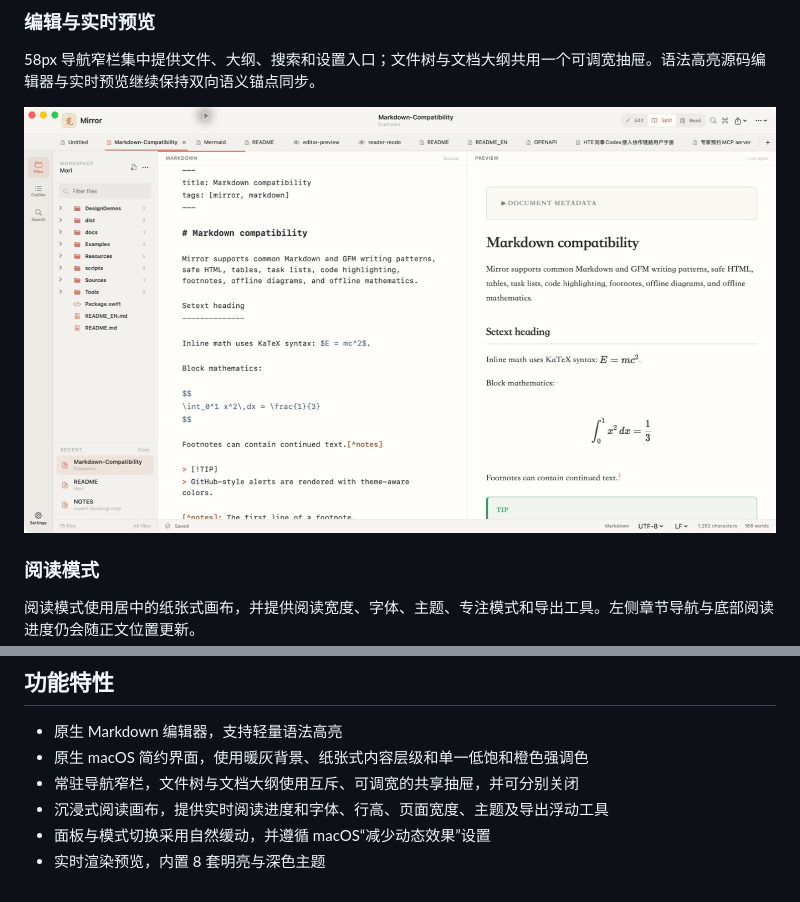
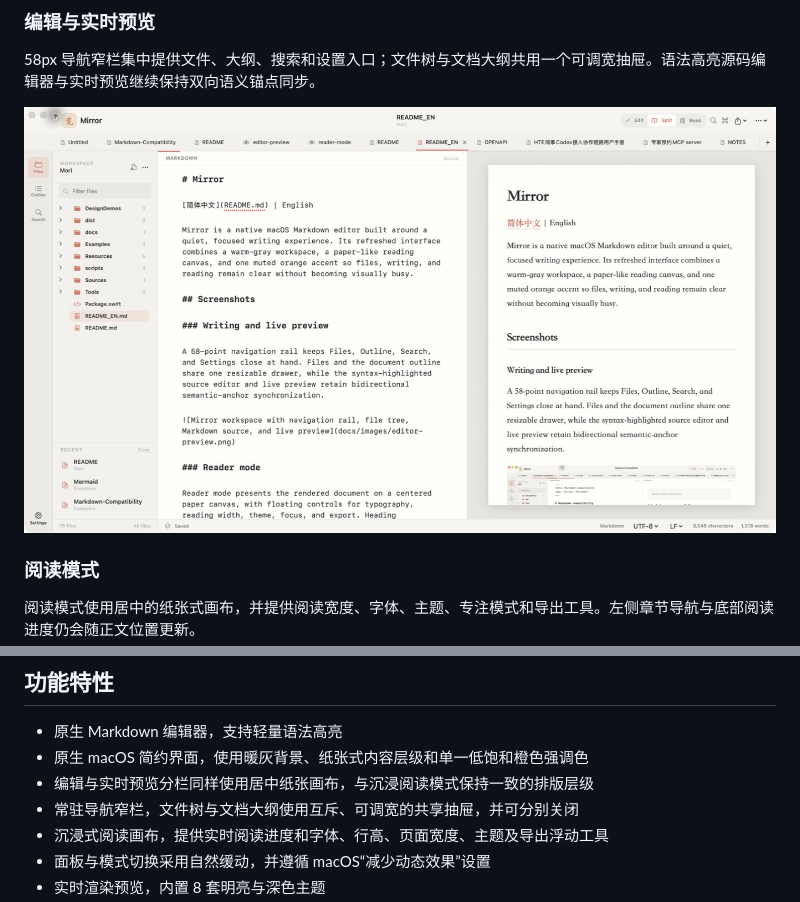
Before and after one commit to BoneInk/Mori, a Markdown page: README.md, 2 parts joined by grey strips. Rendered like a GitHub page; pictures changed too: docs/images/editor-preview.png.

```diff
--- a/README.md
+++ b/README.md
@@ -28,6 +28,7 @@ Mermaid 源码可以在无网络环境下直接渲染到预览区。
 
 - 原生 Markdown 编辑器，支持轻量语法高亮
 - 原生 macOS 简约界面，使用暖灰背景、纸张式内容层级和单一低饱和橙色强调色
+- 编辑与实时预览分栏同样使用居中纸张画布，与沉浸阅读模式保持一致的排版层级
 - 常驻导航窄栏，文件树与文档大纲使用互斥、可调宽的共享抽屉，并可分别关闭
 - 沉浸式阅读画布，提供实时阅读进度和字体、行高、页面宽度、主题及导出浮动工具
 - 面板与模式切换采用自然缓动，并遵循 macOS“减少动态效果”设置
```
Also changed, not shown: README_EN.md (+1 -0 lines), 1 other file.
